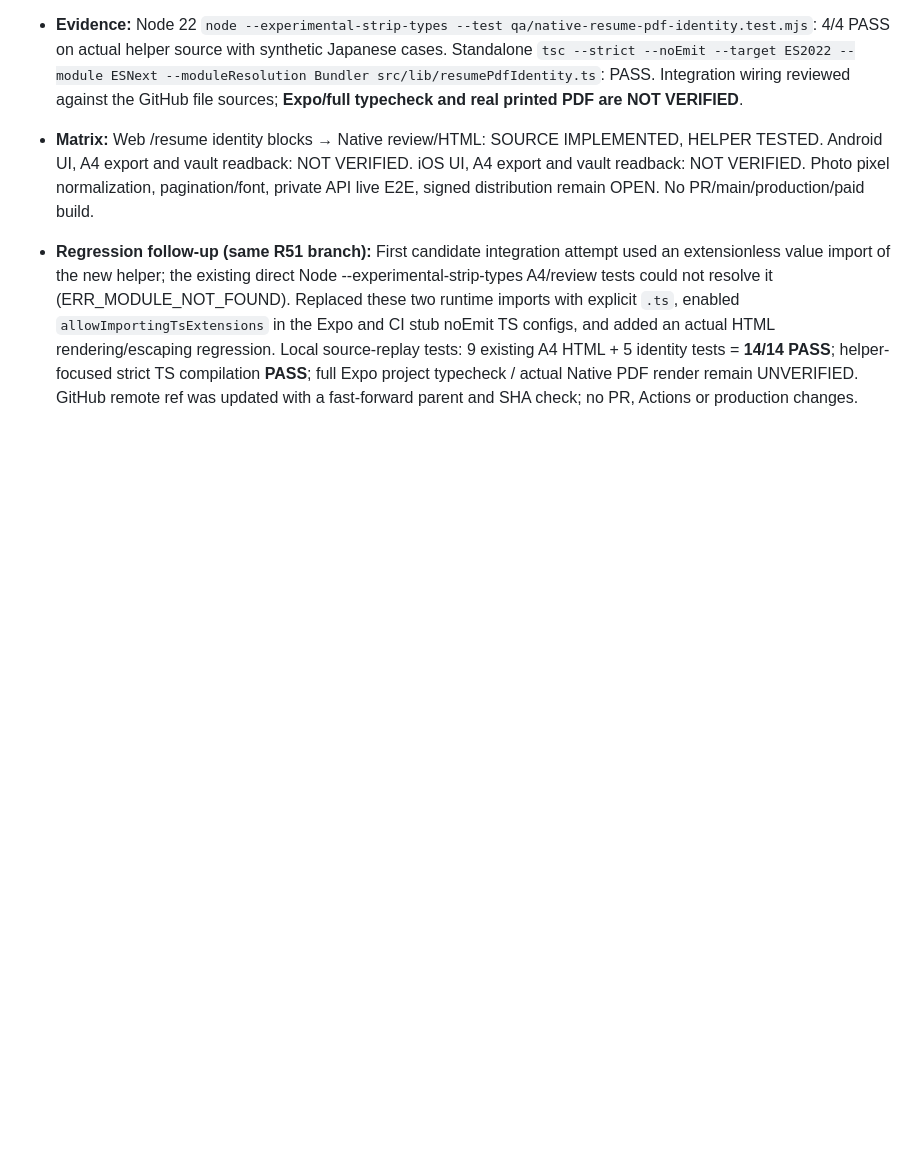
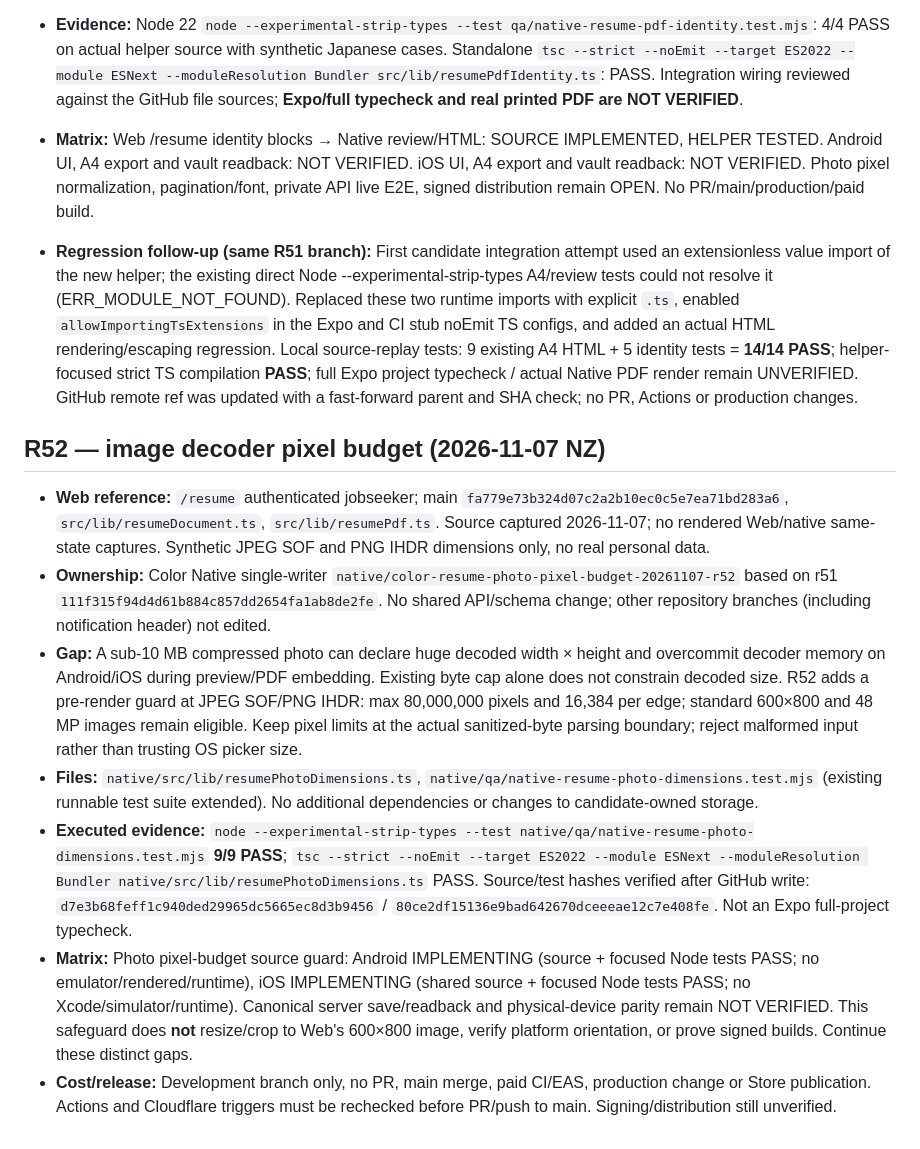
Before and after one commit to workmarketjp-gif/app.hoikucolor-recruit, a Markdown page: native/docs/jobseeker-web-parity-ledger.md, the part around the change. Drawn GitHub-style; blank space fills up the shorter version.

Commit message:
docs(color-native): record R52 photo pixel guard and unverified OS gates

```diff
--- a/native/docs/jobseeker-web-parity-ledger.md
+++ b/native/docs/jobseeker-web-parity-ledger.md
@@ -514,3 +514,13 @@ Integrate previously preserved `/career` candidate into the checked-out Expo pro
 - **Matrix:** Web /resume identity blocks → Native review/HTML: SOURCE IMPLEMENTED, HELPER TESTED. Android UI, A4 export and vault readback: NOT VERIFIED. iOS UI, A4 export and vault readback: NOT VERIFIED. Photo pixel normalization, pagination/font, private API live E2E, signed distribution remain OPEN. No PR/main/production/paid build.
 
 - **Regression follow-up (same R51 branch):** First candidate integration attempt used an extensionless value import of the new helper; the existing direct Node --experimental-strip-types A4/review tests could not resolve it (ERR_MODULE_NOT_FOUND). Replaced these two runtime imports with explicit `.ts`, enabled `allowImportingTsExtensions` in the Expo and CI stub noEmit TS configs, and added an actual HTML rendering/escaping regression. Local source-replay tests: 9 existing A4 HTML + 5 identity tests = **14/14 PASS**; helper-focused strict TS compilation **PASS**; full Expo project typecheck / actual Native PDF render remain UNVERIFIED. GitHub remote ref was updated with a fast-forward parent and SHA check; no PR, Actions or production changes.
+
+
+## R52 — image decoder pixel budget (2026-11-07 NZ)
+- **Web reference:** `/resume` authenticated jobseeker; main `fa779e73b324d07c2a2b10ec0c5e7ea71bd283a6`, `src/lib/resumeDocument.ts`, `src/lib/resumePdf.ts`. Source captured 2026-11-07; no rendered Web/native same-state captures. Synthetic JPEG SOF and PNG IHDR dimensions only, no real personal data.
+- **Ownership:** Color Native single-writer `native/color-resume-photo-pixel-budget-20261107-r52` based on r51 `111f315f94d4d61b884c857dd2654fa1ab8de2fe`. No shared API/schema change; other repository branches (including notification header) not edited.
+- **Gap:** A sub-10 MB compressed photo can declare huge decoded width × height and overcommit decoder memory on Android/iOS during preview/PDF embedding. Existing byte cap alone does not constrain decoded size. R52 adds a pre-render guard at JPEG SOF/PNG IHDR: max 80,000,000 pixels and 16,384 per edge; standard 600×800 and 48 MP images remain eligible. Keep pixel limits at the actual sanitized-byte parsing boundary; reject malformed input rather than trusting OS picker size.
+- **Files:** `native/src/lib/resumePhotoDimensions.ts`, `native/qa/native-resume-photo-dimensions.test.mjs` (existing runnable test suite extended). No additional dependencies or changes to candidate-owned storage.
+- **Executed evidence:** `node --experimental-strip-types --test native/qa/native-resume-photo-dimensions.test.mjs` **9/9 PASS**; `tsc --strict --noEmit --target ES2022 --module ESNext --moduleResolution Bundler native/src/lib/resumePhotoDimensions.ts` PASS. Source/test hashes verified after GitHub write: `d7e3b68feff1c940ded29965dc5665ec8d3b9456` / `80ce2df15136e9bad642670dceeeae12c7e408fe`. Not an Expo full-project typecheck.
+- **Matrix:** Photo pixel-budget source guard: Android IMPLEMENTING (source + focused Node tests PASS; no emulator/rendered/runtime), iOS IMPLEMENTING (shared source + focused Node tests PASS; no Xcode/simulator/runtime). Canonical server save/readback and physical-device parity remain NOT VERIFIED. This safeguard does **not** resize/crop to Web's 600×800 image, verify platform orientation, or prove signed builds. Continue these distinct gaps.
+- **Cost/release:** Development branch only, no PR, main merge, paid CI/EAS, production change or Store publication. Actions and Cloudflare triggers must be rechecked before PR/push to main. Signing/distribution still unverified.
```
